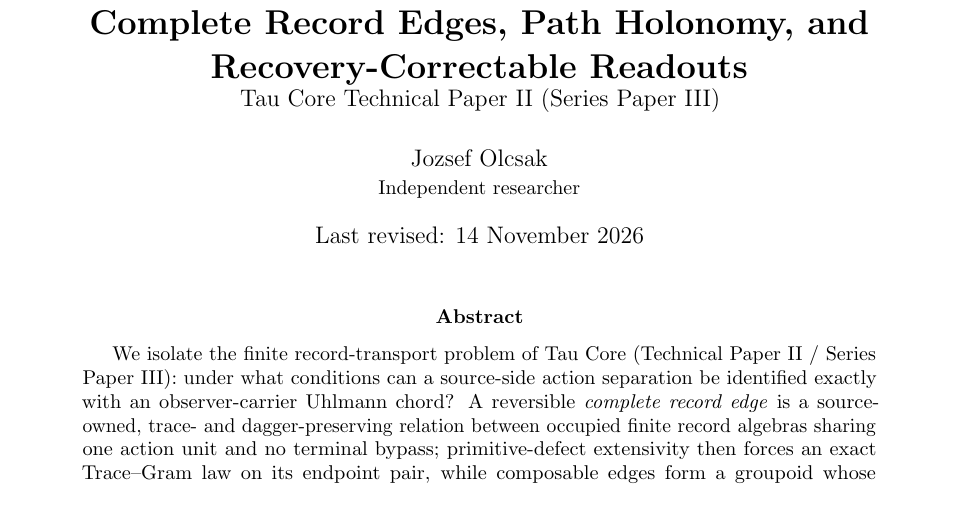
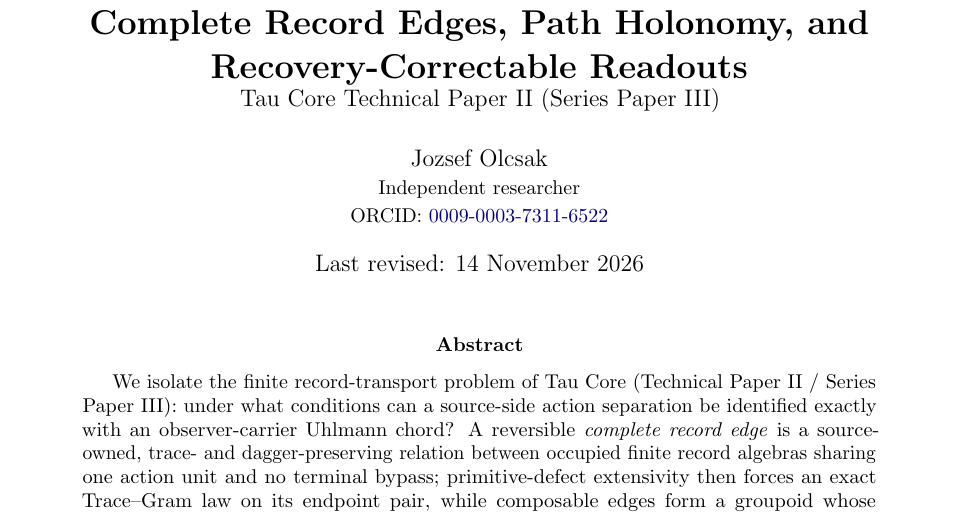
Before and after one commit to tau-core-research/tau-core-foundation-paper-iii, a LaTeX paper (paperIII_submission_source/main.tex): part of page 1 of 20, cut so that both start at the same text. Compiled offline with pdfLaTeX.

Commit message:
Sync referee-hardened manuscripts, PDFs, and ORCID 0009-0003-7311-6522

```diff
--- a/paperIII_submission_source/main.tex
+++ b/paperIII_submission_source/main.tex
@@ -26,7 +26,7 @@
 
 \title{\textbf{Complete Record Edges, Path Holonomy, and Recovery-Correctable Readouts}\\
 \large Tau Core Technical Paper II (Series Paper III)}
-\author{Jozsef Olcsak\\\small Independent researcher}
+\author{Jozsef Olcsak\\\small Independent researcher\\{\small ORCID: \href{https://orcid.org/0009-0003-7311-6522}{0009-0003-7311-6522}}}
 \date{Last revised: 14 November 2026}
 
 \begin{document}
```
Also changed, not shown: paperIII_submission_source/main.pdf.
